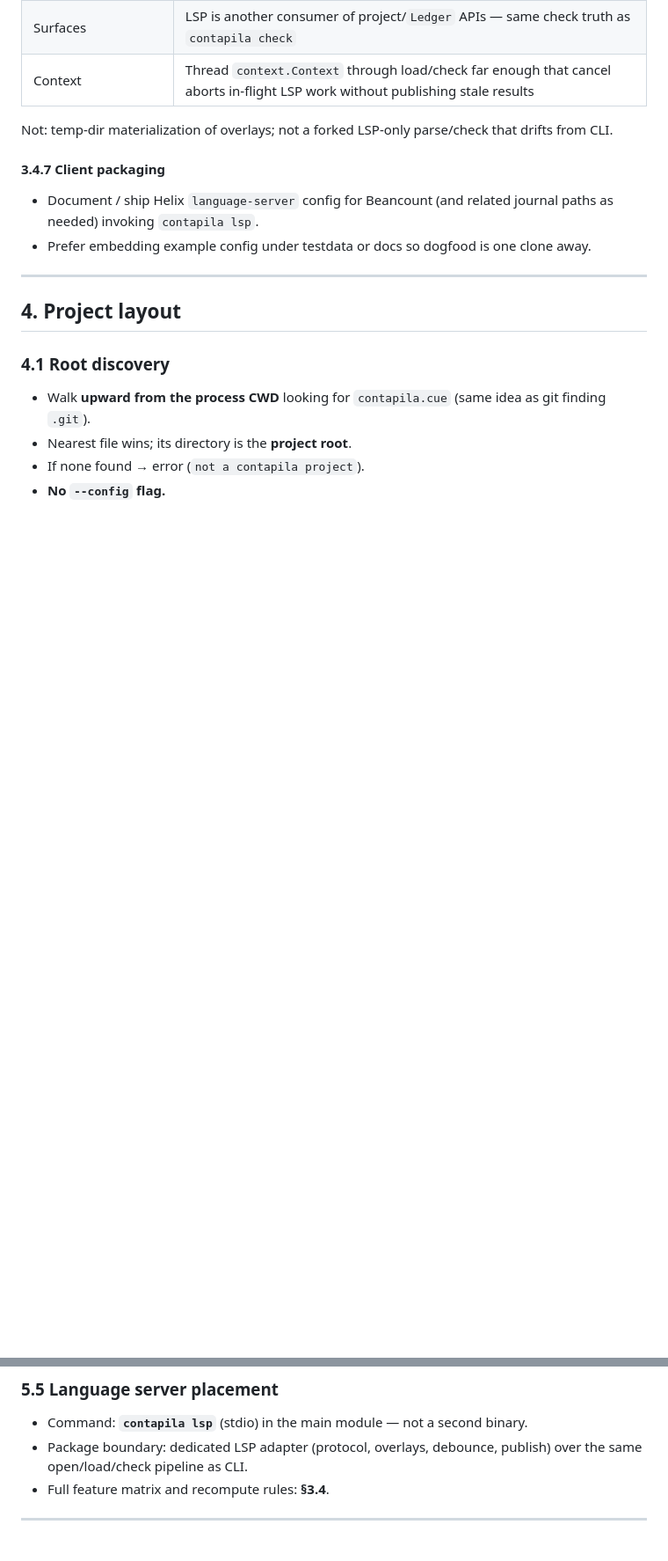
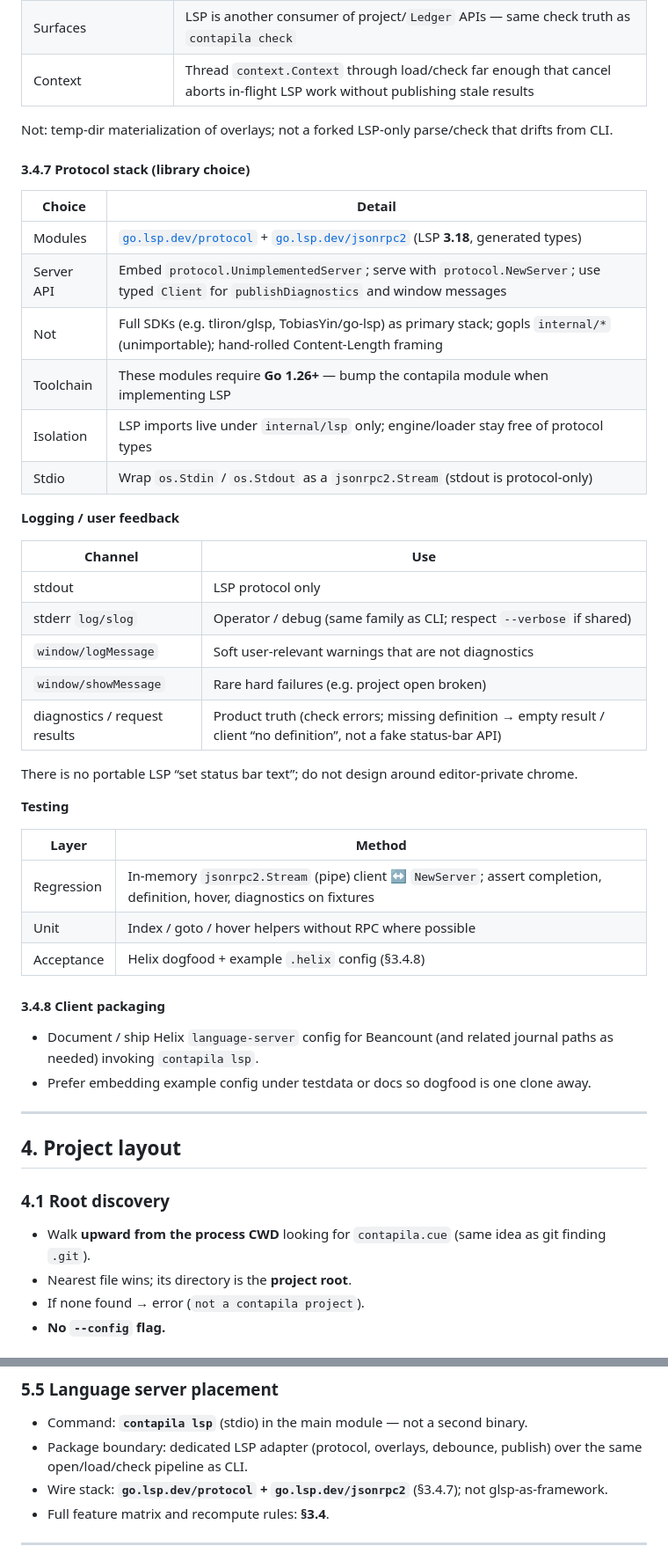
Before and after one commit to lucasew/contapila, a Markdown page: SPEC.md, 2 parts joined by grey strips. Shown at 88% size. GitHub-like rendering; blank space fills up the shorter version.

Commit message:
docs(spec): lock go.lsp.dev protocol stack for LSP
Record UnimplementedServer/NewServer, Go 1.26 bump, regression test
shape, and stderr/window logging mapping; drop open library choice item.

```diff
--- a/SPEC.md
+++ b/SPEC.md
@@ -168,7 +168,38 @@ didChange / didSave / optional fsnotify wake
 
 Not: temp-dir materialization of overlays; not a forked LSP-only parse/check that drifts from CLI.
 
-#### 3.4.7 Client packaging
+#### 3.4.7 Protocol stack (library choice)
+
+| Choice | Detail |
+|--------|--------|
+| Modules | [`go.lsp.dev/protocol`](https://pkg.go.dev/go.lsp.dev/protocol) + [`go.lsp.dev/jsonrpc2`](https://pkg.go.dev/go.lsp.dev/jsonrpc2) (LSP **3.18**, generated types) |
+| Server API | Embed `protocol.UnimplementedServer`; serve with `protocol.NewServer`; use typed `Client` for `publishDiagnostics` and window messages |
+| Not | Full SDKs (e.g. tliron/glsp, TobiasYin/go-lsp) as primary stack; gopls `internal/*` (unimportable); hand-rolled Content-Length framing |
+| Toolchain | These modules require **Go 1.26+** — bump the contapila module when implementing LSP |
+| Isolation | LSP imports live under `internal/lsp` only; engine/loader stay free of protocol types |
+| Stdio | Wrap `os.Stdin` / `os.Stdout` as a `jsonrpc2.Stream` (stdout is protocol-only) |
+
+**Logging / user feedback**
+
+| Channel | Use |
+|---------|-----|
+| stdout | LSP protocol only |
+| stderr `log/slog` | Operator / debug (same family as CLI; respect `--verbose` if shared) |
+| `window/logMessage` | Soft user-relevant warnings that are not diagnostics |
+| `window/showMessage` | Rare hard failures (e.g. project open broken) |
+| diagnostics / request results | Product truth (check errors; missing definition → empty result / client “no definition”, not a fake status-bar API) |
+
+There is no portable LSP “set status bar text”; do not design around editor-private chrome.
+
+**Testing**
+
+| Layer | Method |
+|-------|--------|
+| Regression | In-memory `jsonrpc2.Stream` (pipe) client ↔ `NewServer`; assert completion, definition, hover, diagnostics on fixtures |
+| Unit | Index / goto / hover helpers without RPC where possible |
+| Acceptance | Helix dogfood + example `.helix` config (§3.4.8) |
+
+#### 3.4.8 Client packaging
 
 - Document / ship Helix `language-server` config for Beancount (and related journal paths as needed) invoking `contapila lsp`.
 - Prefer embedding example config under testdata or docs so dogfood is one clone away.
@@ -345,6 +376,7 @@ Internal stages are separate packages; the public surface stays a deep module (s
 
 - Command: **`contapila lsp`** (stdio) in the main module — not a second binary.
 - Package boundary: dedicated LSP adapter (protocol, overlays, debounce, publish) over the same open/load/check pipeline as CLI.
+- Wire stack: **`go.lsp.dev/protocol` + `go.lsp.dev/jsonrpc2`** (§3.4.7); not glsp-as-framework.
 - Full feature matrix and recompute rules: **§3.4**.
 
 ---
```
Also changed, not shown: other parts of SPEC.md (+2 -2 lines).
